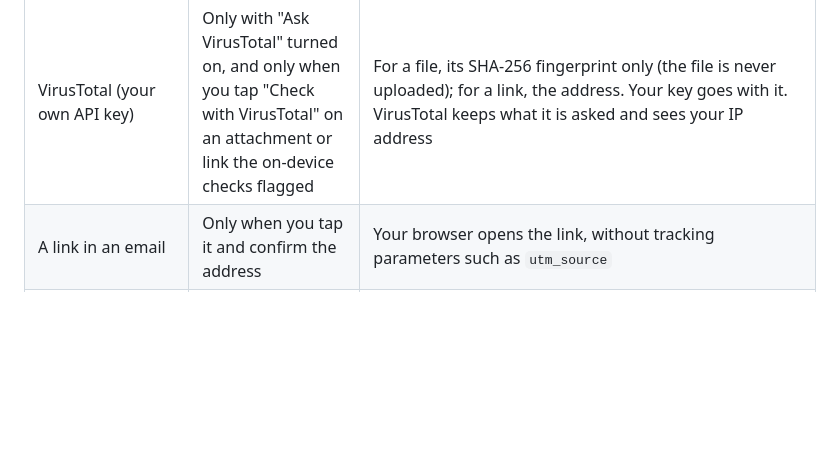
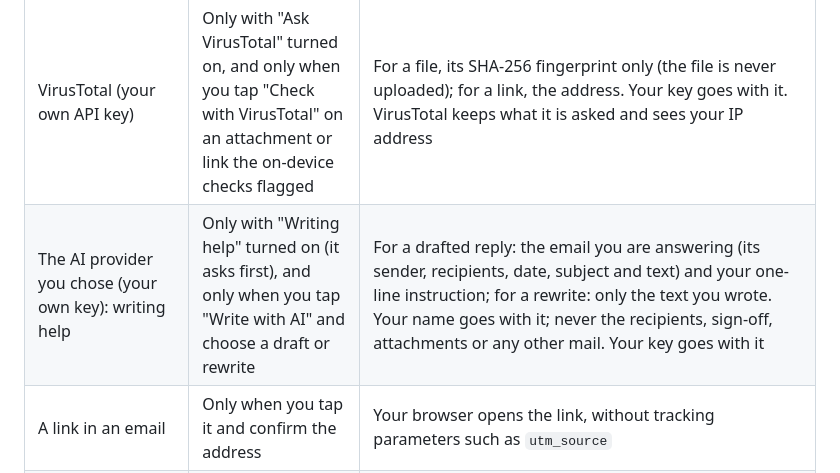
Before and after one commit to pawtaetoe/Citusmail, a Markdown page: PRIVACY.md, the part around the change. Rendered like a GitHub page; blank space fills up the shorter version.

```diff
--- a/PRIVACY.md
+++ b/PRIVACY.md
@@ -28,6 +28,7 @@ no analytics, no crash reporting and no advertising.
 | Google's app password page | Only when you tap "Create an app password" while adding a Gmail account | Your browser opens myaccount.google.com/apppasswords |
 | Google Safe Browsing | Only with "Check links with Google Safe Browsing" turned on (it asks first): the lists of dangerous sites are downloaded every half hour or so, and when a link you open matches the start of a listed fingerprint | List downloads send the app's API key (or yours) and the lists' versions. A confirmation sends only the first 4 bytes of the matching SHA-256 fingerprint, never the link. Google sees your IP address |
 | VirusTotal (your own API key) | Only with "Ask VirusTotal" turned on, and only when you tap "Check with VirusTotal" on an attachment or link the on-device checks flagged | For a file, its SHA-256 fingerprint only (the file is never uploaded); for a link, the address. Your key goes with it. VirusTotal keeps what it is asked and sees your IP address |
+| The AI provider you chose (your own key): writing help | Only with "Writing help" turned on (it asks first), and only when you tap "Write with AI" and choose a draft or rewrite | For a drafted reply: the email you are answering (its sender, recipients, date, subject and text) and your one-line instruction; for a rewrite: only the text you wrote. Your name goes with it; never the recipients, sign-off, attachments or any other mail. Your key goes with it |
 | A link in an email | Only when you tap it and confirm the address | Your browser opens the link, without tracking parameters such as `utm_source` |
 | Images in an email | Only when you tap "Load images", or for a sender you chose "Always from this sender" for (and only when your mail server verified the mail is from them) | A request for each image with a generic user agent: no cookies, no referrer, no language. Like any connection, it shows your IP address, and the sender can tell the message was opened. Tracking pixels are never requested |
 
```
Also changed, not shown: docs/privacy-policy.md (+1 -0 lines).
